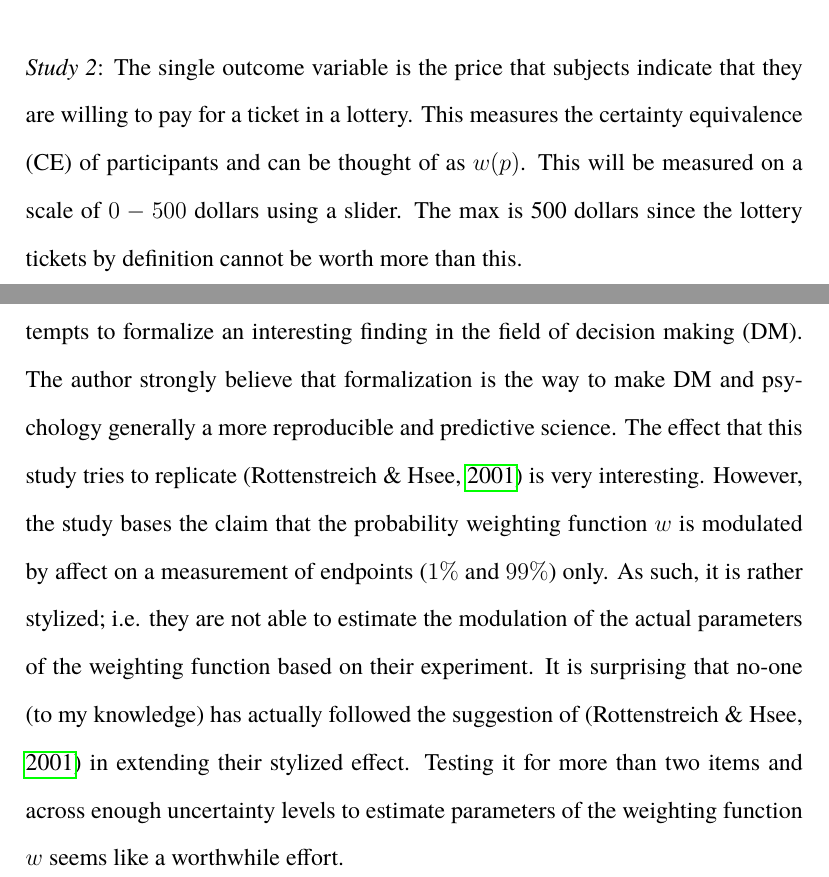
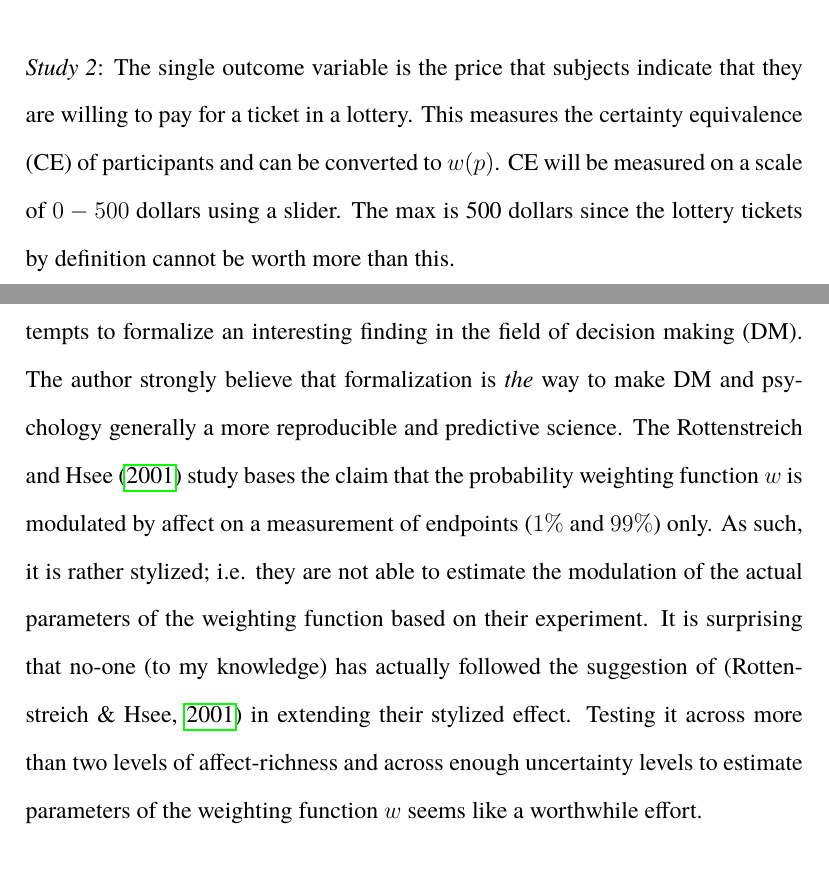
Before and after one commit to victor-m-p/BayesianDecisionWeights, a LaTeX document (Report/affective-weights-VMP.tex): two parts of pages 21 and 26 of 31, joined at a grey line, cut so that both start at the same text. Compiled offline with pdfLaTeX.

Commit message:
final changes

```diff
--- a/Report/affective-weights-VMP.tex
+++ b/Report/affective-weights-VMP.tex
@@ -829,8 +829,8 @@ the same scale that we measure). \\
 is the price that subjects indicate that they
 are willing to pay for a ticket in a lottery.
 This measures the certainty equivalence (CE) of
-participants and can be thought of as $w(p)$.
-This will be measured on a scale of $0-500$ dollars
+participants and can be converted to $w(p)$.
+CE will be measured on a scale of $0-500$ dollars
 using a slider. The max is 500 dollars since the
 lottery tickets by definition cannot be worth
 more than this.
@@ -1022,12 +1022,11 @@ The two-part study presented here is important
 for several reasons. Firstly, it attempts to
 formalize an interesting finding in the
 field of decision making (DM). The author
-strongly believe that formalization is the way to
+strongly believe that formalization is \emph{the} way to
 make DM and psychology generally a more
 reproducible and predictive science.
-The effect that this study tries to replicate
-\autocite{rottenstreich2001money} is
-very interesting. However, the study
+The \textcite{
+rottenstreich2001money} study
 bases the claim that the
 probability weighting function $w$ is
 modulated by affect on a measurement of endpoints
@@ -1039,8 +1038,9 @@ based on their experiment.
 It is surprising that no-one (to my knowledge)
 has actually followed the suggestion
 of \autocite{rottenstreich2001money} in extending
-their stylized effect. Testing it for more than
-two items and across enough uncertainty
+their stylized effect. Testing it across more
+than two levels of affect-richness and across
+enough uncertainty
 levels to estimate parameters of the weighting
 function $w$ seems like a worthwhile effort.
 
```
Also changed, not shown: Report/affective-weights-VMP.pdf, Report/affective-weights-VMP.tex (10 more changed lines), 4 other files.
